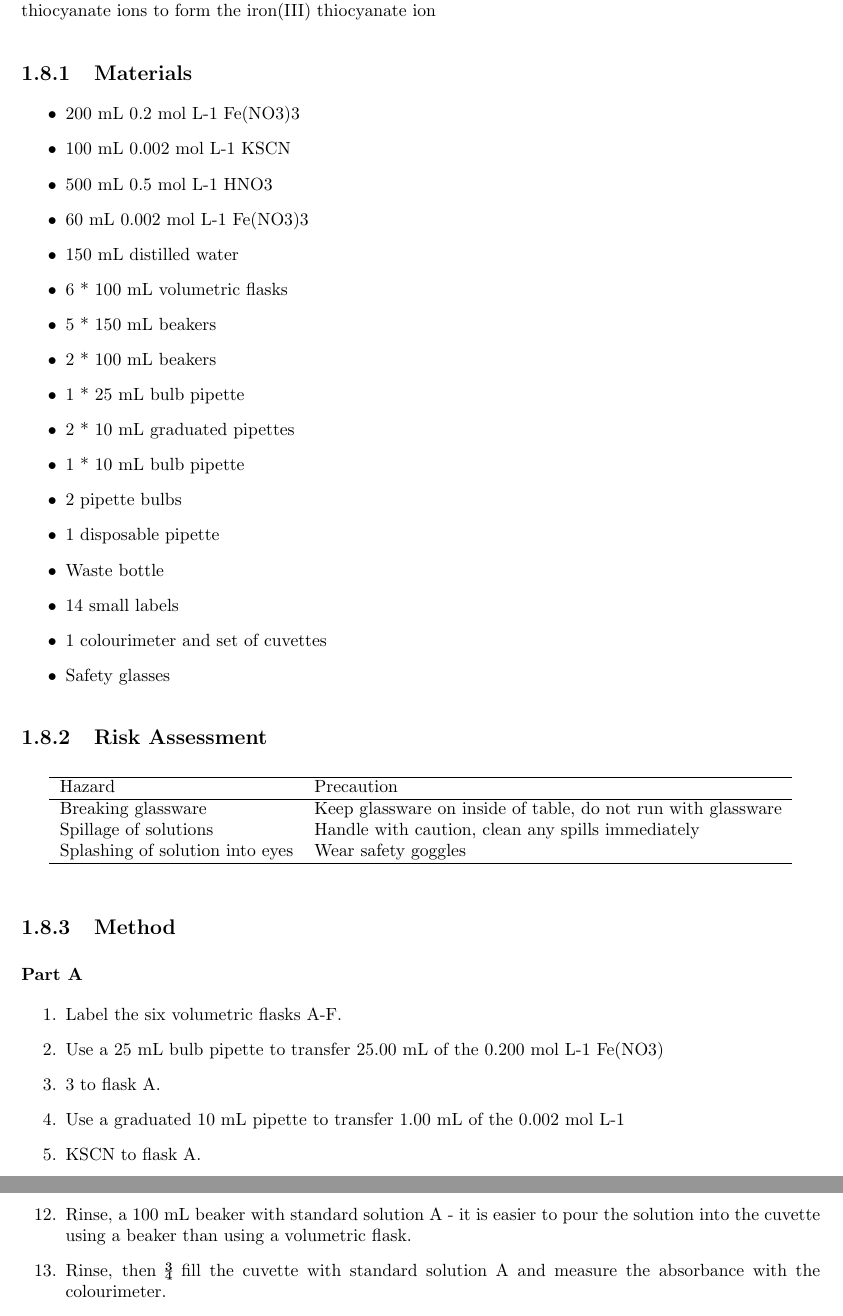
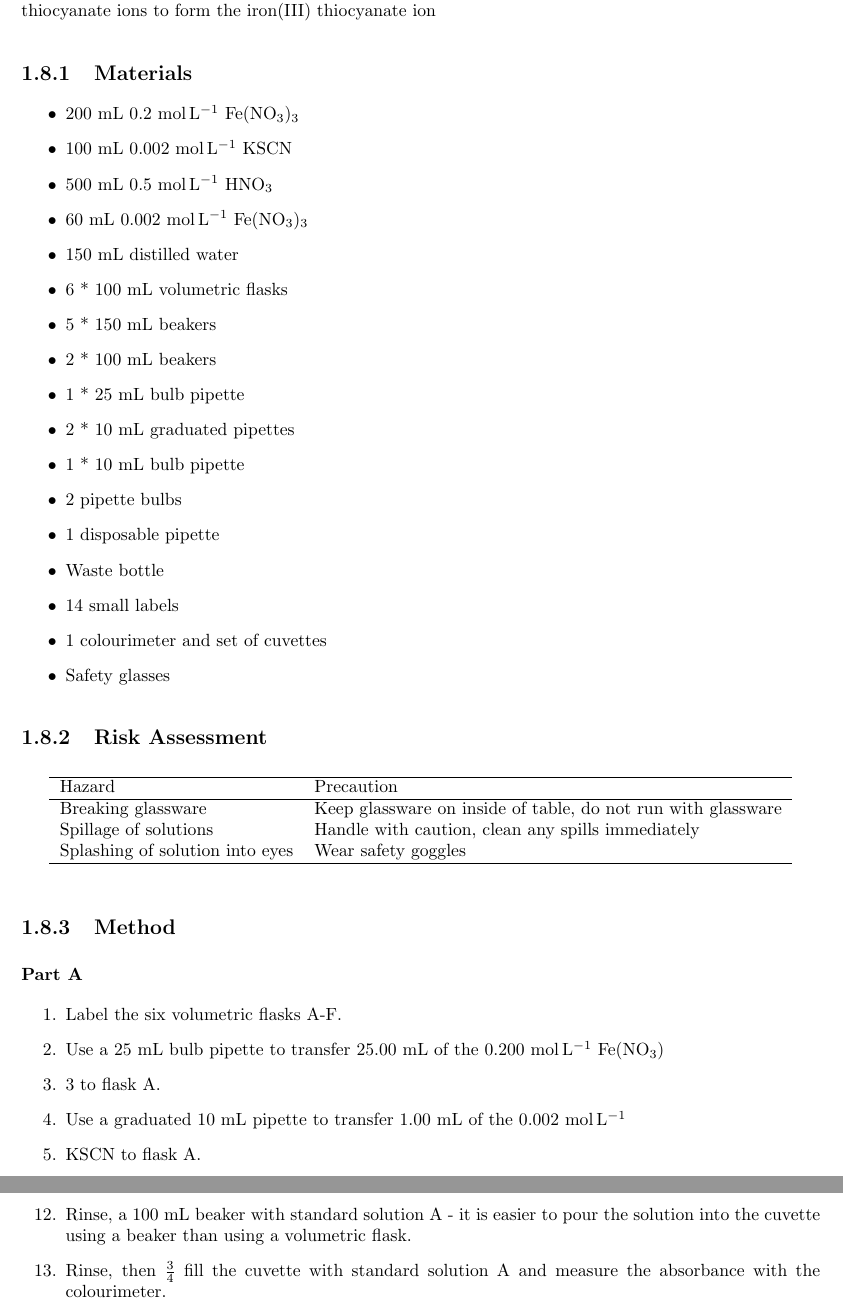
Before and after one commit to Red-Notes-HS/Red-Notes-12, a LaTeX document (chemistry.tex, which reads chemMod5.tex): two parts of pages 11 and 12 of 12, joined at a grey line, cut so that both start at the same text. Compiled offline with pdfLaTeX.

Commit message:
fix units

```diff
--- a/chemMod5.tex
+++ b/chemMod5.tex
@@ -262,10 +262,10 @@
 
 	\subsection{Materials}
 		\begin{itemize}
-			\item 200 mL 0.2 mol L-1 Fe(NO3)3
-			\item 100 mL 0.002 mol L-1 KSCN
-			\item 500 mL 0.5 mol L-1 HNO3
-			\item 60 mL 0.002 mol L-1 Fe(NO3)3
+			\item 200 mL 0.2 \unit{\moLar} $\ce{Fe(NO3)3}$
+			\item 100 mL 0.002 \unit{\moLar} $\ce{KSCN}$
+			\item 500 mL 0.5 \unit{\moLar} $\ce{HNO3}$
+			\item 60 mL 0.002 \unit{\moLar} $\ce{Fe(NO3)3}$
 			\item 150 mL distilled water
 			\item 6 * 100 mL volumetric flasks
 			\item 5 * 150 mL beakers
@@ -297,8 +297,8 @@
 	\subsubsection{Part A}
 		\begin{enumerate}
 			\item Label the six volumetric flasks A-F.
-			\item Use a 25 mL bulb pipette to transfer 25.00 mL of the 0.200 mol L-1 Fe(NO3)\item 3 to flask A.
-			\item Use a graduated 10 mL pipette to transfer 1.00 mL of the 0.002 mol L-1 \item KSCN to flask A.
+			\item Use a 25 mL bulb pipette to transfer 25.00 mL of the 0.200 \unit{\moLar} $\ce{Fe(NO3)}$\item 3 to flask A.
+			\item Use a graduated 10 mL pipette to transfer 1.00 mL of the 0.002 \unit{\moLar} \item $\ce{KSCN}$ to flask A.
 			\item Add HNO3 to make a final volume of 100.00 mL.
 			\item Make solutions with known concentration by pushing equilibrium as far as possible to the products. $\ce{HNO3}$ can be used to reduce the concentration of $\ce{H3O}$
 			\item Rinse the cuvette with distilled water.
@@ -306,6 +306,6 @@
 			\item Turn on the colourimeter and turn the light to blue or 470 nm.
 			\item Use the cuvette with distilled water to calibrate the colourimeter. Note: Orientate the cuvette correctly in the colourimeter so that the light passes through the clear sides of the cuvette.
 			\item Rinse, a 100 mL beaker with standard solution A - it is easier to pour the solution into the cuvette using a beaker than using a volumetric flask.
-			\item Rinse, then ¾ fill the cuvette with standard solution A and measure the absorbance with the colourimeter.
+			\item Rinse, then $\frac{3}{4}$ fill the cuvette with standard solution A and measure the absorbance with the colourimeter.
 			\item Repeat steps 10 and 11 for the other standard solutions (B-F)
 		\end{enumerate}
```
Also changed, not shown: pdf/chemistry.pdf.
